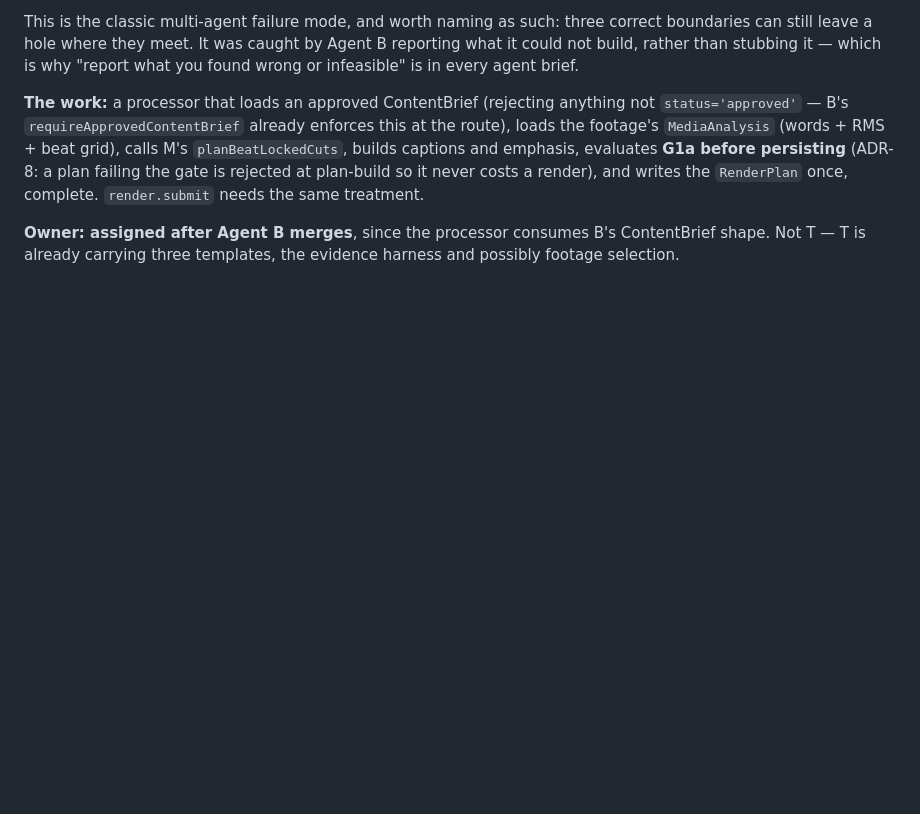
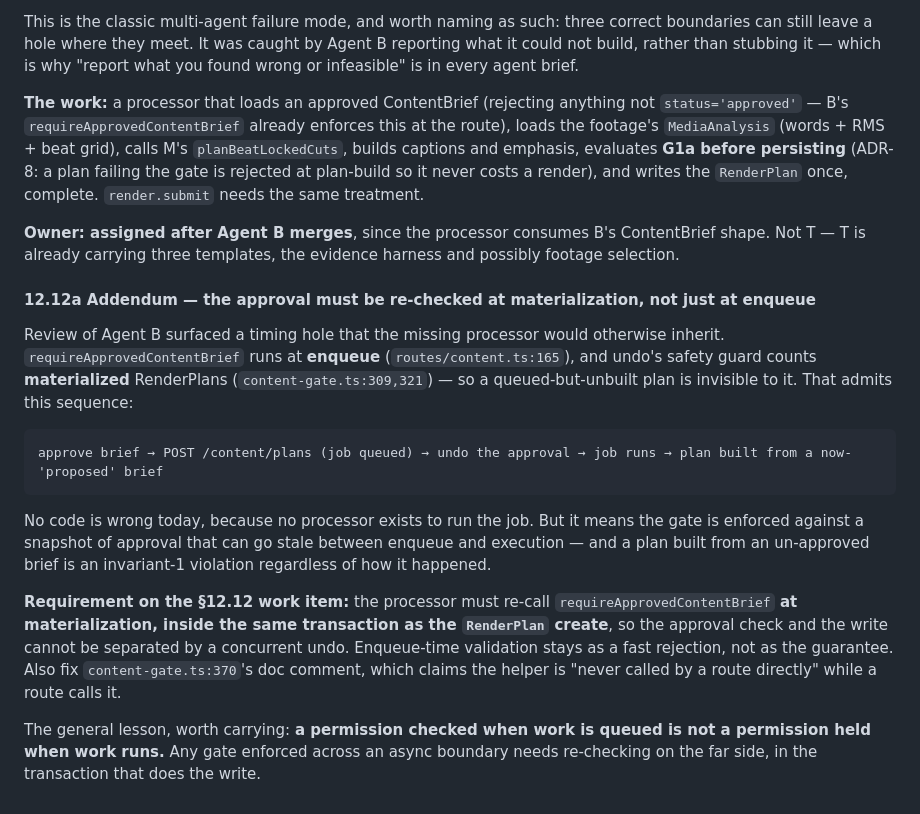
Before and after one commit to Perfstaq/mcos-bot, a Markdown page: docs/studio/ARCHITECTURE.md, the part around the change. Rendered like a GitHub page; blank space fills up the shorter version.

Commit message:
docs(studio): the gate must be re-checked when the plan is built
Approval is validated at enqueue, but undo only sees materialized plans --
so approve, queue, undo, run builds a plan from a proposed brief. The
processor must re-check approval inside the transaction that writes the
RenderPlan. A permission checked when work is queued is not a permission
held when work runs.

Co-Authored-By: Claude Fable 5 <noreply@anthropic.com>

````diff
--- a/docs/studio/ARCHITECTURE.md
+++ b/docs/studio/ARCHITECTURE.md
@@ -1090,3 +1090,28 @@ rejected at plan-build so it never costs a render), and writes the `RenderPlan`
 **Owner: assigned after Agent B merges**, since the processor consumes B's ContentBrief shape.
 Not T — T is already carrying three templates, the evidence harness and possibly footage
 selection.
+
+#### 12.12a Addendum — the approval must be re-checked at materialization, not just at enqueue
+
+Review of Agent B surfaced a timing hole that the missing processor would otherwise inherit.
+`requireApprovedContentBrief` runs at **enqueue** (`routes/content.ts:165`), and undo's safety
+guard counts **materialized** RenderPlans (`content-gate.ts:309,321`) — so a queued-but-unbuilt
+plan is invisible to it. That admits this sequence:
+
+```
+approve brief → POST /content/plans (job queued) → undo the approval → job runs → plan built from a now-'proposed' brief
+```
+
+No code is wrong today, because no processor exists to run the job. But it means the gate is
+enforced against a snapshot of approval that can go stale between enqueue and execution — and a
+plan built from an un-approved brief is an invariant-1 violation regardless of how it happened.
+
+**Requirement on the §12.12 work item:** the processor must re-call `requireApprovedContentBrief`
+**at materialization, inside the same transaction as the `RenderPlan` create**, so the approval
+check and the write cannot be separated by a concurrent undo. Enqueue-time validation stays as a
+fast rejection, not as the guarantee. Also fix `content-gate.ts:370`'s doc comment, which claims
+the helper is "never called by a route directly" while a route calls it.
+
+The general lesson, worth carrying: **a permission checked when work is queued is not a permission
+held when work runs.** Any gate enforced across an async boundary needs re-checking on the far
+side, in the transaction that does the write.
````
